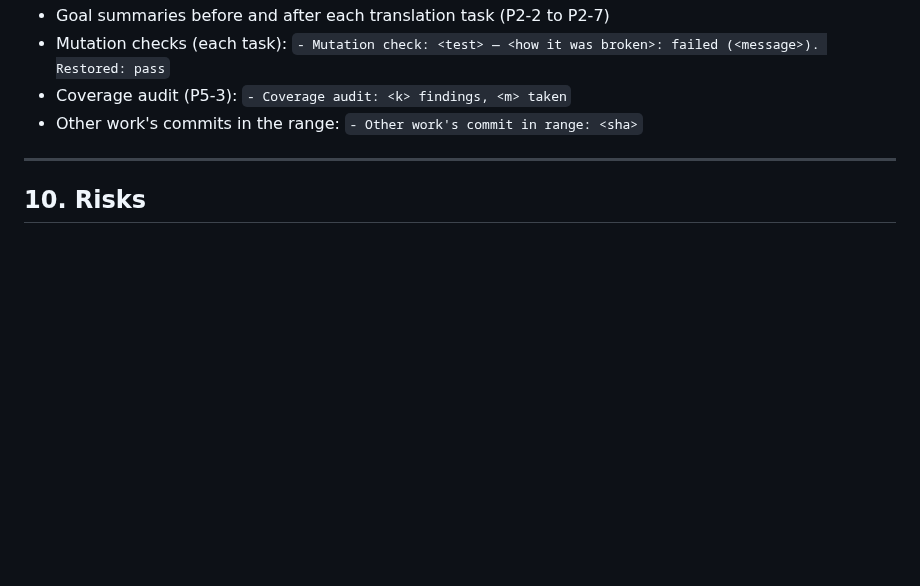
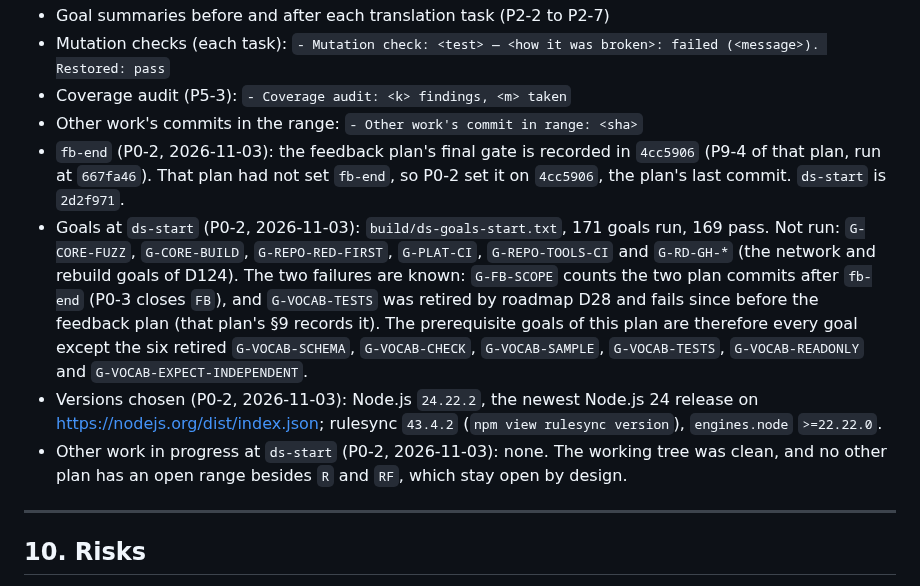
Before and after one commit to atsuki-seo/Ozen, a Markdown page: plans/ozen-dev-setup.md, the part around the change. Drawn GitHub-style; blank space fills up the shorter version.

Commit message:
Record the start of the development setup plan
Co-Authored-By: Claude Opus 5.5 <noreply@anthropic.com>

```diff
--- a/plans/ozen-dev-setup.md
+++ b/plans/ozen-dev-setup.md
@@ -1084,6 +1084,10 @@ Claude covers the machine-checked goals. The user checks these:
 - Mutation checks (each task): `- Mutation check: <test> — <how it was broken>: failed (<message>). Restored: pass`
 - Coverage audit (P5-3): `- Coverage audit: <k> findings, <m> taken`
 - Other work's commits in the range: `- Other work's commit in range: <sha>`
+- `fb-end` (P0-2, 2026-11-03): the feedback plan's final gate is recorded in `4cc5906` (P9-4 of that plan, run at `667fa46`). That plan had not set `fb-end`, so P0-2 set it on `4cc5906`, the plan's last commit. `ds-start` is `2d2f971`.
+- Goals at `ds-start` (P0-2, 2026-11-03): `build/ds-goals-start.txt`, 171 goals run, 169 pass. Not run: `G-CORE-FUZZ`, `G-CORE-BUILD`, `G-REPO-RED-FIRST`, `G-PLAT-CI`, `G-REPO-TOOLS-CI` and `G-RD-GH-*` (the network and rebuild goals of D124). The two failures are known: `G-FB-SCOPE` counts the two plan commits after `fb-end` (P0-3 closes `FB`), and `G-VOCAB-TESTS` was retired by roadmap D28 and fails since before the feedback plan (that plan's §9 records it). The prerequisite goals of this plan are therefore every goal except the six retired `G-VOCAB-SCHEMA`, `G-VOCAB-CHECK`, `G-VOCAB-SAMPLE`, `G-VOCAB-TESTS`, `G-VOCAB-READONLY` and `G-VOCAB-EXPECT-INDEPENDENT`.
+- Versions chosen (P0-2, 2026-11-03): Node.js `24.22.2`, the newest Node.js 24 release on <https://nodejs.org/dist/index.json>; rulesync `43.4.2` (`npm view rulesync version`), `engines.node` `>=22.22.0`.
+- Other work in progress at `ds-start` (P0-2, 2026-11-03): none. The working tree was clean, and no other plan has an open range besides `R` and `RF`, which stay open by design.
 
 ---
 
```
